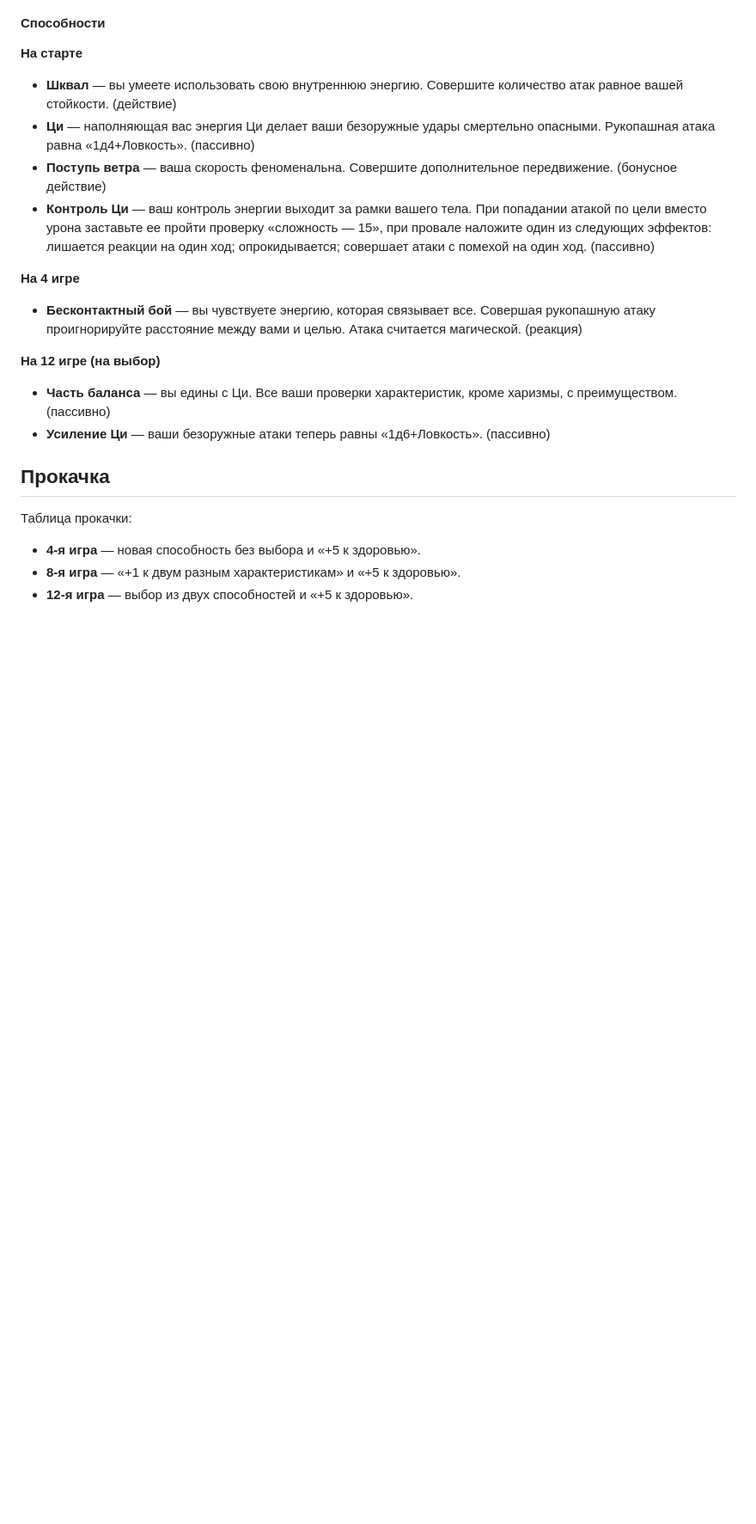
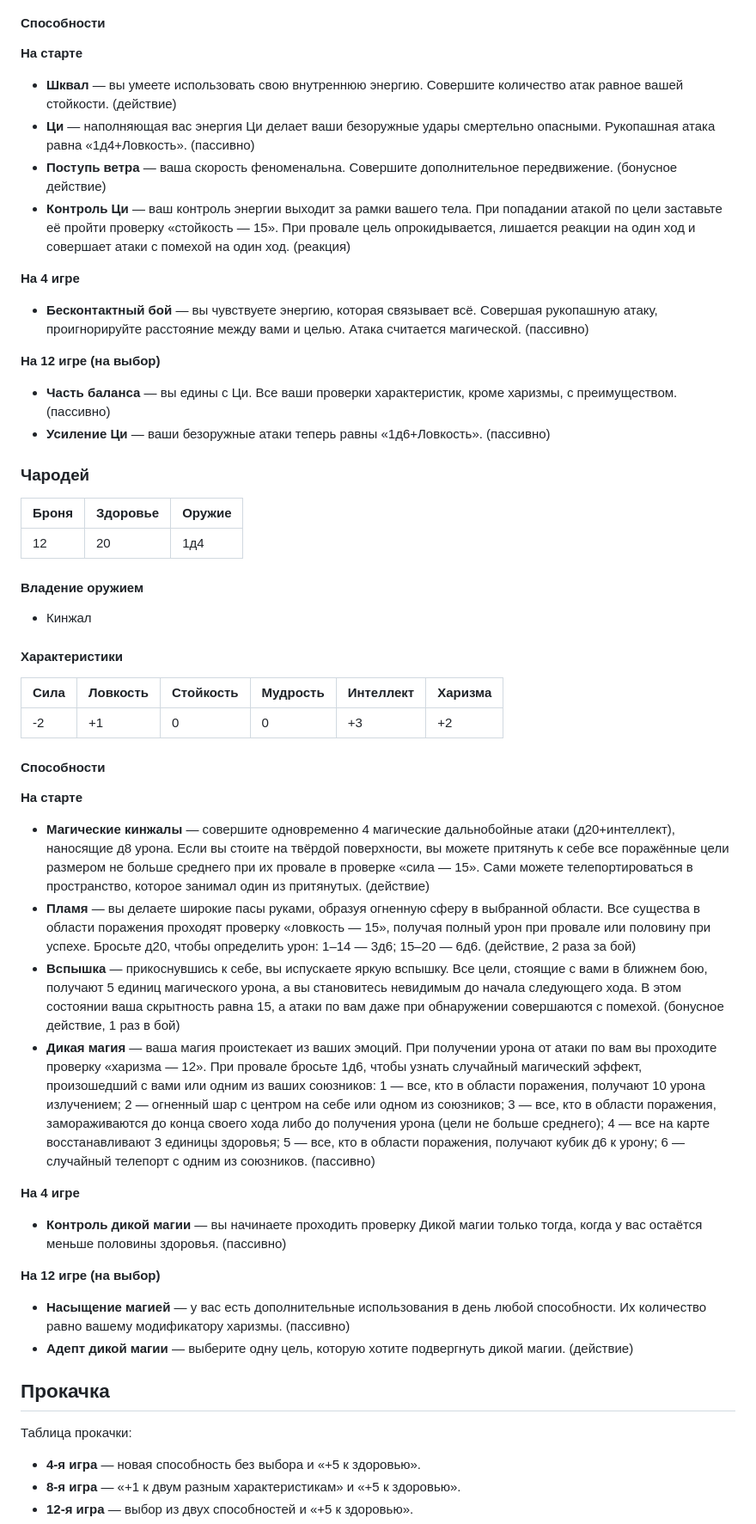
Before and after one commit to Djaler/dungeonlegends-calculator, a Markdown page: docs/rules.md, the part around one of its changes. Shown at 86% size. Drawn GitHub-style; blank space fills up the shorter version.

```diff
--- a/docs/rules.md
+++ b/docs/rules.md
@@ -579,16 +601,50 @@
 - **Шквал** — вы умеете использовать свою внутреннюю энергию. Совершите количество атак равное вашей стойкости. (действие)
 - **Ци** — наполняющая вас энергия Ци делает ваши безоружные удары смертельно опасными. Рукопашная атака равна «1д4+Ловкость». (пассивно)
 - **Поступь ветра** — ваша скорость феноменальна. Совершите дополнительное передвижение. (бонусное действие)
-- **Контроль Ци** — ваш контроль энергии выходит за рамки вашего тела. При попадании атакой по цели вместо урона заставьте ее пройти проверку «сложность — 15», при провале наложите один из следующих эффектов: лишается реакции на один ход; опрокидывается; совершает атаки с помехой на один ход. (пассивно)
+- **Контроль Ци** — ваш контроль энергии выходит за рамки вашего тела. При попадании атакой по цели заставьте её пройти проверку «стойкость — 15». При провале цель опрокидывается, лишается реакции на один ход и совершает атаки с помехой на один ход. (реакция)
 
 **На 4 игре**
 
-- **Бесконтактный бой** — вы чувствуете энергию, которая связывает все. Совершая рукопашную атаку проигнорируйте расстояние между вами и целью. Атака считается магической. (реакция)
+- **Бесконтактный бой** — вы чувствуете энергию, которая связывает всё. Совершая рукопашную атаку, проигнорируйте расстояние между вами и целью. Атака считается магической. (пассивно)
 
 **На 12 игре (на выбор)**
 
 - **Часть баланса** — вы едины с Ци. Все ваши проверки характеристик, кроме харизмы, с преимуществом. (пассивно)
 - **Усиление Ци** — ваши безоружные атаки теперь равны «1д6+Ловкость». (пассивно)
+
+### Чародей
+
+| Броня | Здоровье | Оружие |
+| --- | --- | --- |
+| 12 | 20 | 1д4 |
+
+#### Владение оружием
+
+- Кинжал
+
+#### Характеристики
+
+| Сила | Ловкость | Стойкость | Мудрость | Интеллект | Харизма |
+| --- | --- | --- | --- | --- | --- |
+| -2 | +1 | 0 | 0 | +3 | +2 |
+
+#### Способности
+
+**На старте**
+
+- **Магические кинжалы** — совершите одновременно 4 магические дальнобойные атаки (д20+интеллект), наносящие д8 урона. Если вы стоите на твёрдой поверхности, вы можете притянуть к себе все поражённые цели размером не больше среднего при их провале в проверке «сила — 15». Сами можете телепортироваться в пространство, которое занимал один из притянутых. (действие)
+- **Пламя** — вы делаете широкие пасы руками, образуя огненную сферу в выбранной области. Все существа в области поражения проходят проверку «ловкость — 15», получая полный урон при провале или половину при успехе. Бросьте д20, чтобы определить урон: 1–14 — 3д6; 15–20 — 6д6. (действие, 2 раза за бой)
+- **Вспышка** — прикоснувшись к себе, вы испускаете яркую вспышку. Все цели, стоящие с вами в ближнем бою, получают 5 единиц магического урона, а вы становитесь невидимым до начала следующего хода. В этом состоянии ваша скрытность равна 15, а атаки по вам даже при обнаружении совершаются с помехой. (бонусное действие, 1 раз в бой)
+- **Дикая магия** — ваша магия проистекает из ваших эмоций. При получении урона от атаки по вам вы проходите проверку «харизма — 12». При провале бросьте 1д6, чтобы узнать случайный магический эффект, произошедший с вами или одним из ваших союзников: 1 — все, кто в области поражения, получают 10 урона излучением; 2 — огненный шар с центром на себе или одном из союзников; 3 — все, кто в области поражения, замораживаются до конца своего хода либо до получения урона (цели не больше среднего); 4 — все на карте восстанавливают 3 единицы здоровья; 5 — все, кто в области поражения, получают кубик д6 к урону; 6 — случайный телепорт с одним из союзников. (пассивно)
+
+**На 4 игре**
+
+- **Контроль дикой магии** — вы начинаете проходить проверку Дикой магии только тогда, когда у вас остаётся меньше половины здоровья. (пассивно)
+
+**На 12 игре (на выбор)**
+
+- **Насыщение магией** — у вас есть дополнительные использования в день любой способности. Их количество равно вашему модификатору харизмы. (пассивно)
+- **Адепт дикой магии** — выберите одну цель, которую хотите подвергнуть дикой магии. (действие)
 
 ## Прокачка
 
```
Also changed, not shown: other parts of docs/rules.md (+35 -13 lines).
